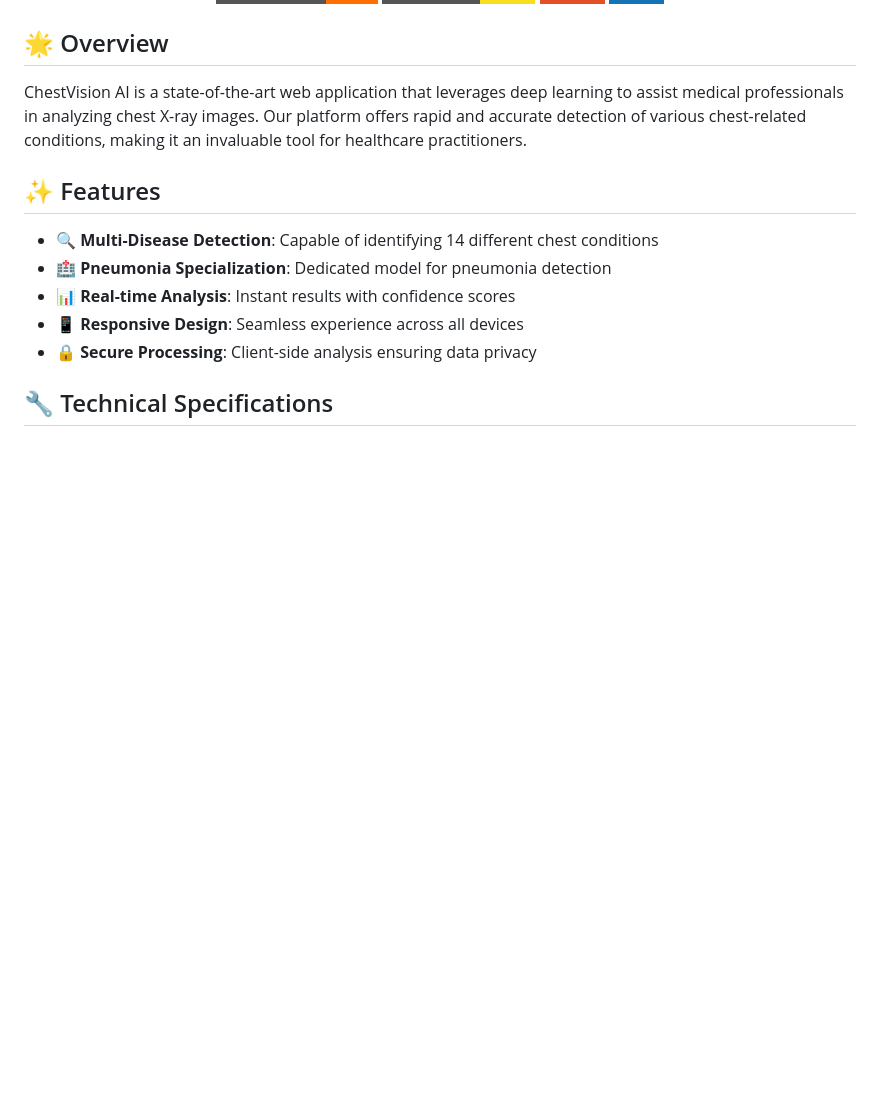
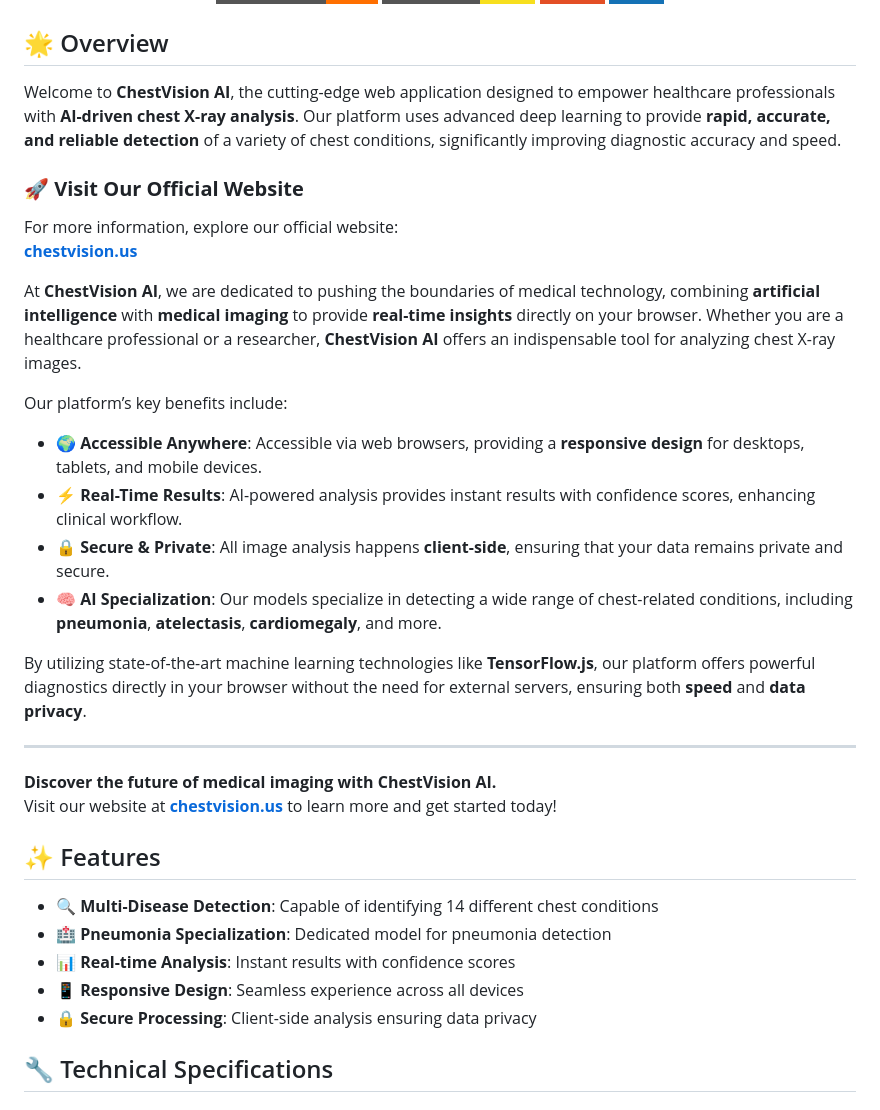
Before and after one commit to chestvision/chestvision.github.io, a Markdown page: README.md, the part around the change. Drawn GitHub-style; badges without logos; blank space fills up the shorter version.

```diff
--- a/README.md
+++ b/README.md
@@ -11,7 +11,27 @@
 
 ## 🌟 Overview
 
-ChestVision AI is a state-of-the-art web application that leverages deep learning to assist medical professionals in analyzing chest X-ray images. Our platform offers rapid and accurate detection of various chest-related conditions, making it an invaluable tool for healthcare practitioners.
+Welcome to **ChestVision AI**, the cutting-edge web application designed to empower healthcare professionals with **AI-driven chest X-ray analysis**. Our platform uses advanced deep learning to provide **rapid, accurate, and reliable detection** of a variety of chest conditions, significantly improving diagnostic accuracy and speed.
+
+### 🚀 **Visit Our Official Website**
+For more information, explore our official website:
+[**chestvision.us**](https://chestvision.us)
+
+At **ChestVision AI**, we are dedicated to pushing the boundaries of medical technology, combining **artificial intelligence** with **medical imaging** to provide **real-time insights** directly on your browser. Whether you are a healthcare professional or a researcher, **ChestVision AI** offers an indispensable tool for analyzing chest X-ray images.
+
+Our platform’s key benefits include:
+
+- **🌍 Accessible Anywhere**: Accessible via web browsers, providing a **responsive design** for desktops, tablets, and mobile devices.
+- **⚡ Real-Time Results**: AI-powered analysis provides instant results with confidence scores, enhancing clinical workflow.
+- **🔒 Secure & Private**: All image analysis happens **client-side**, ensuring that your data remains private and secure.
+- **🧠 AI Specialization**: Our models specialize in detecting a wide range of chest-related conditions, including **pneumonia**, **atelectasis**, **cardiomegaly**, and more.
+
+By utilizing state-of-the-art machine learning technologies like **TensorFlow.js**, our platform offers powerful diagnostics directly in your browser without the need for external servers, ensuring both **speed** and **data privacy**.
+
+---
+
+**Discover the future of medical imaging with ChestVision AI.**
+Visit our website at [**chestvision.us**](https://chestvision.us) to learn more and get started today!
 
 ## ✨ Features
 
```
